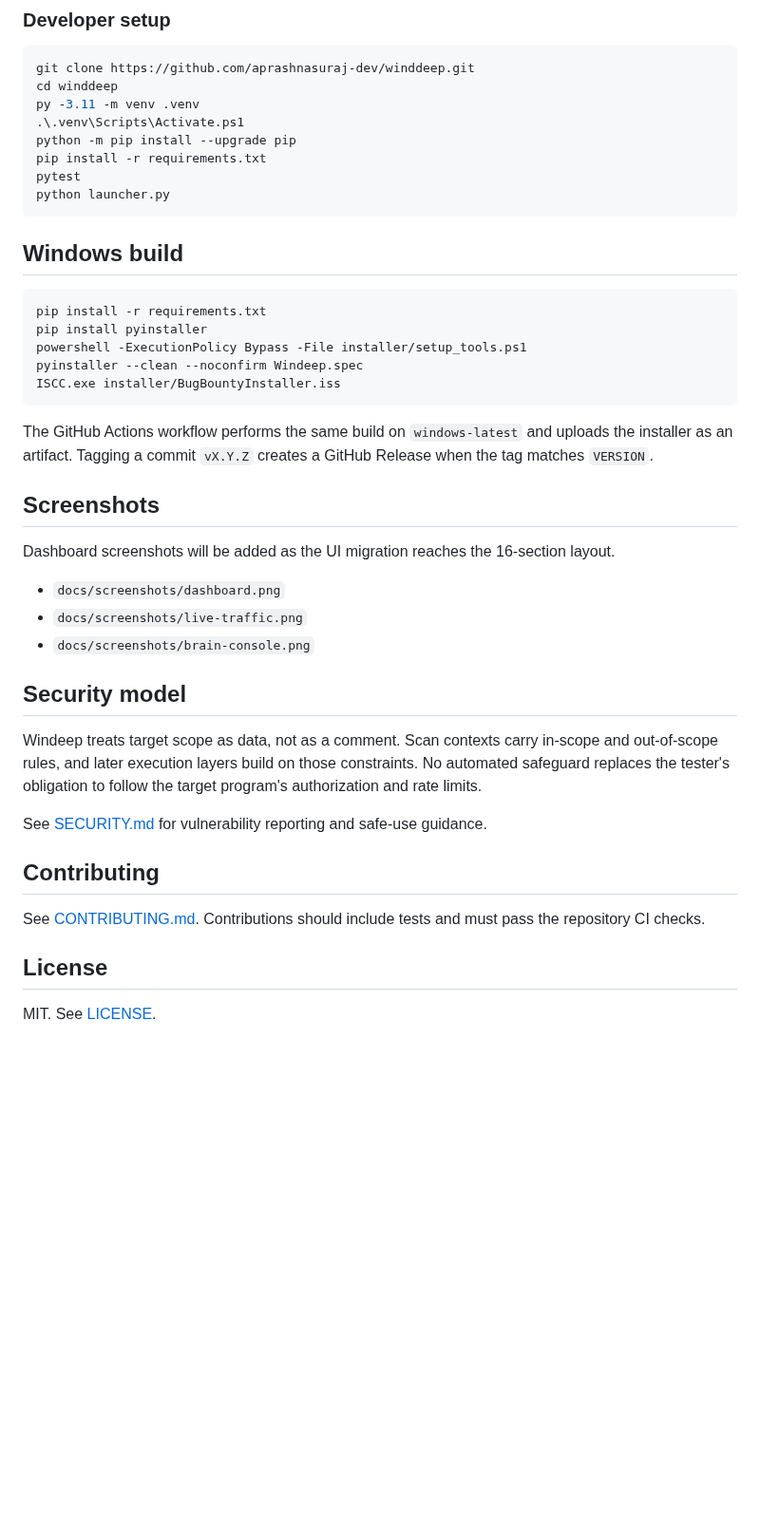
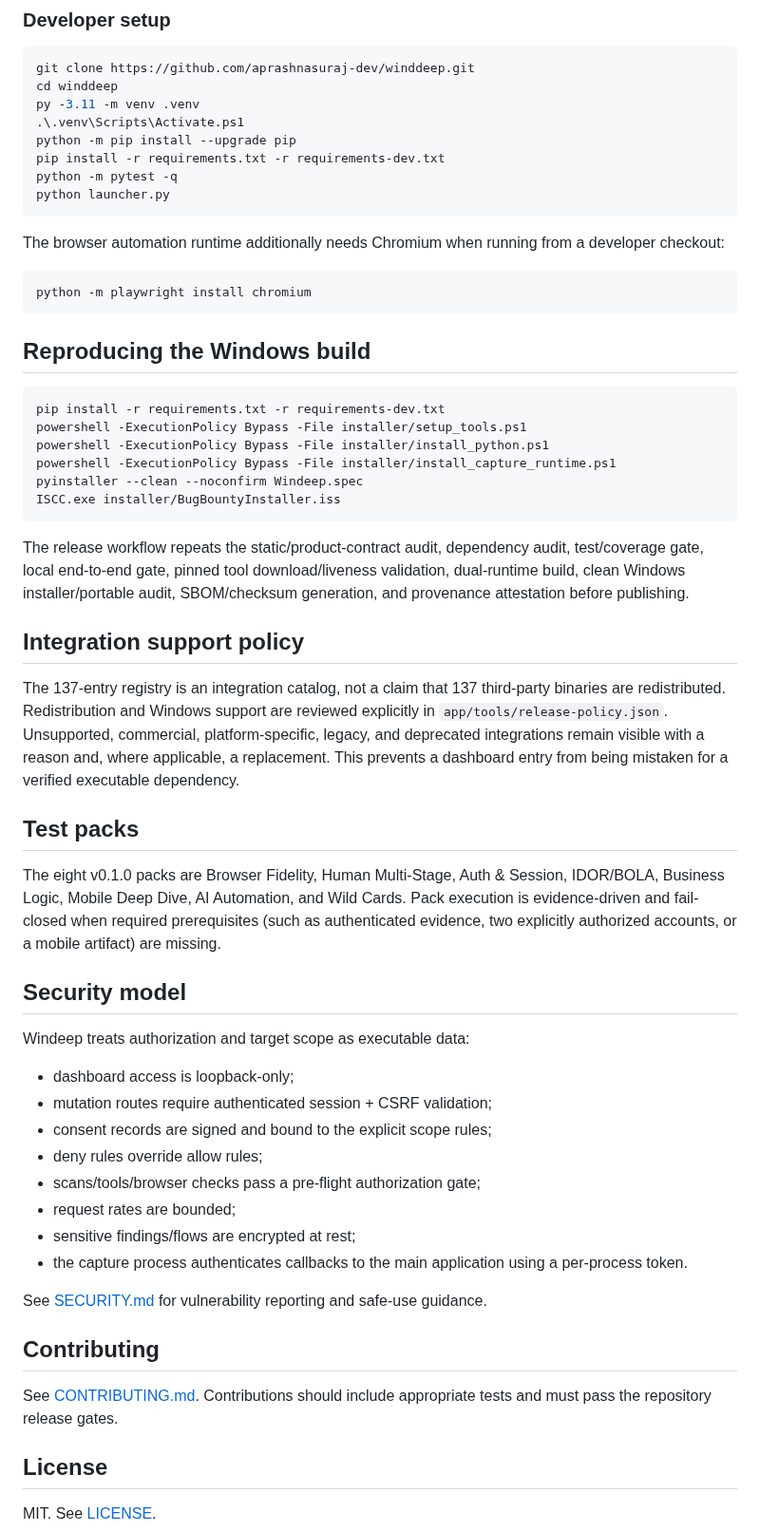
Before and after one commit to aprashnasuraj-dev/winddeep, a Markdown page: README.md, the part around one of its changes. Shown at 95% size. Rendered like a GitHub page; blank space fills up the shorter version.

````diff
--- a/README.md
+++ b/README.md
@@ -60,40 +70,56 @@ cd winddeep
 py -3.11 -m venv .venv
 .\.venv\Scripts\Activate.ps1
 python -m pip install --upgrade pip
-pip install -r requirements.txt
-pytest
+pip install -r requirements.txt -r requirements-dev.txt
+python -m pytest -q
 python launcher.py
 ```
 
-## Windows build
+The browser automation runtime additionally needs Chromium when running from a developer checkout:
 
 ```powershell
-pip install -r requirements.txt
-pip install pyinstaller
+python -m playwright install chromium
+```
+
+## Reproducing the Windows build
+
+```powershell
+pip install -r requirements.txt -r requirements-dev.txt
 powershell -ExecutionPolicy Bypass -File installer/setup_tools.ps1
+powershell -ExecutionPolicy Bypass -File installer/install_python.ps1
+powershell -ExecutionPolicy Bypass -File installer/install_capture_runtime.ps1
 pyinstaller --clean --noconfirm Windeep.spec
 ISCC.exe installer/BugBountyInstaller.iss
 ```
 
-The GitHub Actions workflow performs the same build on `windows-latest` and uploads the installer as an artifact. Tagging a commit `vX.Y.Z` creates a GitHub Release when the tag matches `VERSION`.
+The release workflow repeats the static/product-contract audit, dependency audit, test/coverage gate, local end-to-end gate, pinned tool download/liveness validation, dual-runtime build, clean Windows installer/portable audit, SBOM/checksum generation, and provenance attestation before publishing.
 
-## Screenshots
+## Integration support policy
 
-Dashboard screenshots will be added as the UI migration reaches the 16-section layout.
+The 137-entry registry is an integration catalog, not a claim that 137 third-party binaries are redistributed. Redistribution and Windows support are reviewed explicitly in `app/tools/release-policy.json`. Unsupported, commercial, platform-specific, legacy, and deprecated integrations remain visible with a reason and, where applicable, a replacement. This prevents a dashboard entry from being mistaken for a verified executable dependency.
 
-- `docs/screenshots/dashboard.png`
-- `docs/screenshots/live-traffic.png`
-- `docs/screenshots/brain-console.png`
+## Test packs
+
+The eight v0.1.0 packs are Browser Fidelity, Human Multi-Stage, Auth & Session, IDOR/BOLA, Business Logic, Mobile Deep Dive, AI Automation, and Wild Cards. Pack execution is evidence-driven and fail-closed when required prerequisites (such as authenticated evidence, two explicitly authorized accounts, or a mobile artifact) are missing.
 
 ## Security model
 
-Windeep treats target scope as data, not as a comment. Scan contexts carry in-scope and out-of-scope rules, and later execution layers build on those constraints. No automated safeguard replaces the tester's obligation to follow the target program's authorization and rate limits.
+Windeep treats authorization and target scope as executable data:
+
+- dashboard access is loopback-only;
+- mutation routes require authenticated session + CSRF validation;
+- consent records are signed and bound to the explicit scope rules;
+- deny rules override allow rules;
+- scans/tools/browser checks pass a pre-flight authorization gate;
+- request rates are bounded;
+- sensitive findings/flows are encrypted at rest;
+- the capture process authenticates callbacks to the main application using a per-process token.
 
 See [SECURITY.md](SECURITY.md) for vulnerability reporting and safe-use guidance.
 
 ## Contributing
 
-See [CONTRIBUTING.md](CONTRIBUTING.md). Contributions should include tests and must pass the repository CI checks.
+See [CONTRIBUTING.md](CONTRIBUTING.md). Contributions should include appropriate tests and must pass the repository release gates.
 
 ## License
 
````
Also changed, not shown: other parts of README.md (+39 -29 lines).
